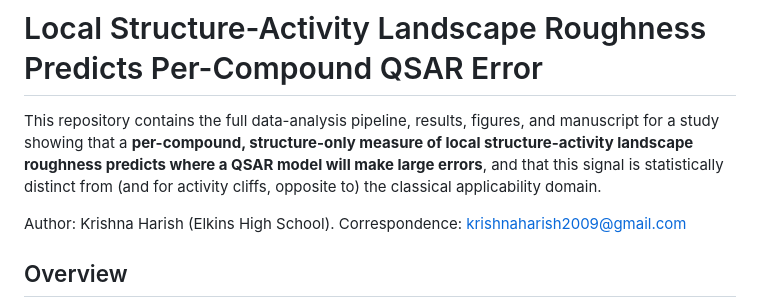
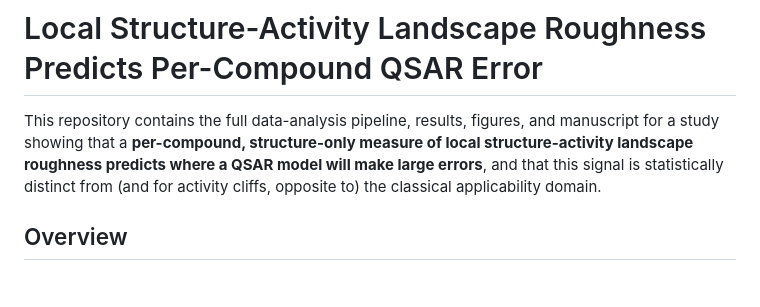
Before and after one commit to krishnatheaverage/qsar-landscape-roughness, a Markdown page: README.md, the part around the change. GitHub-like rendering; blank space fills up the shorter version.

```diff
--- a/README.md
+++ b/README.md
@@ -2,7 +2,6 @@
 
 This repository contains the full data-analysis pipeline, results, figures, and manuscript for a study showing that a **per-compound, structure-only measure of local structure-activity landscape roughness predicts where a QSAR model will make large errors**, and that this signal is statistically distinct from (and for activity cliffs, opposite to) the classical applicability domain.
 
-Author: Krishna Harish (Elkins High School). Correspondence: krishnaharish2009@gmail.com
 
 ## Overview
 
```
